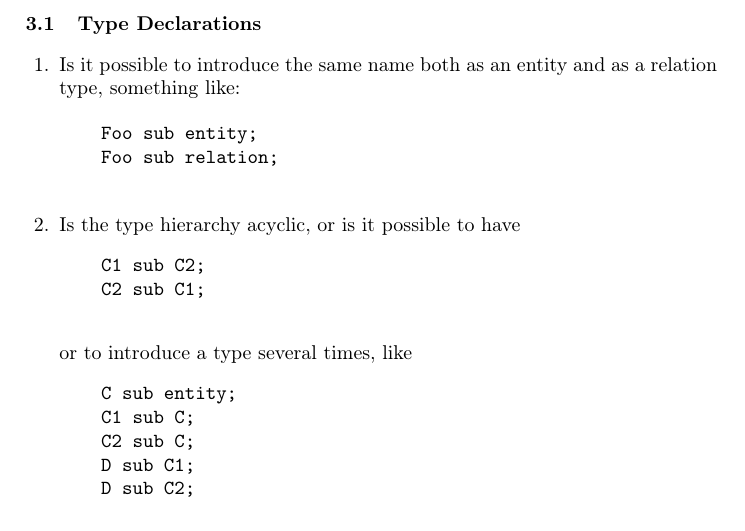
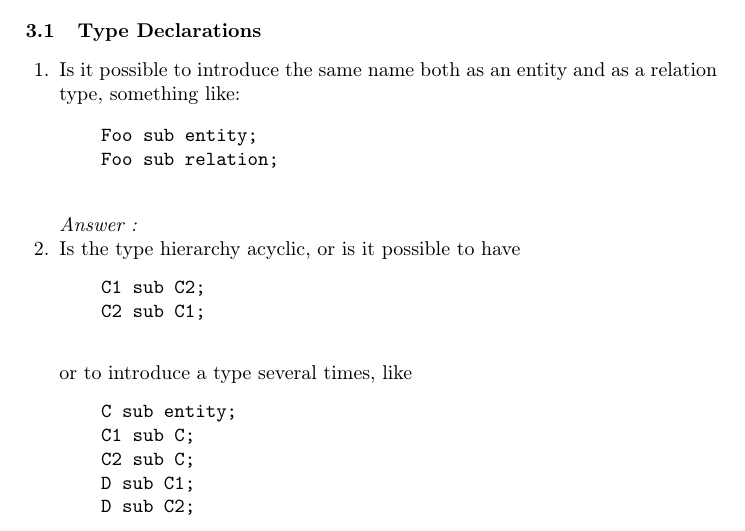
Before and after one commit to Martin-Strecker/stage_typedb, a LaTeX thesis (Papers/Typesystem/main.tex): part of page 3 of 6, cut so that both start at the same text. Compiled offline with pdfLaTeX.

Commit message:
test branchement

```diff
--- a/Papers/Typesystem/main.tex
+++ b/Papers/Typesystem/main.tex
@@ -233,6 +233,8 @@ contradiction with the \texttt{plays} declarations, see
     Foo sub relation;
   \end{alltt}
 
+\emph{Answer : }
+
 \item Is the type hierarchy acyclic, or is it possible to have
   \begin{alltt}
     C1 sub C2;
```
